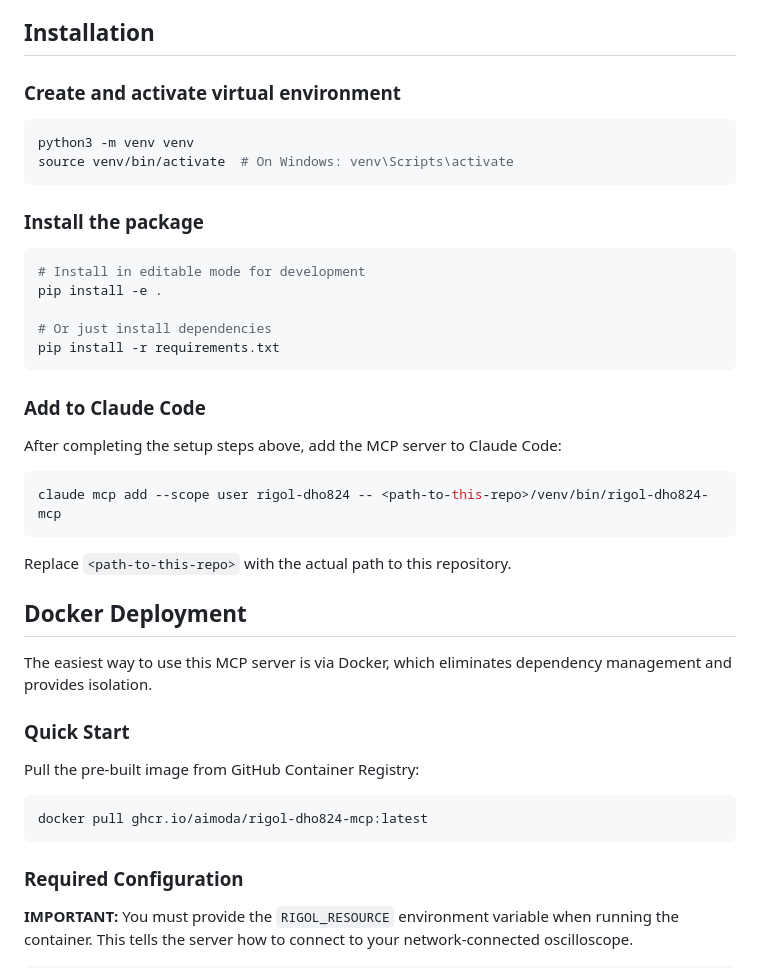
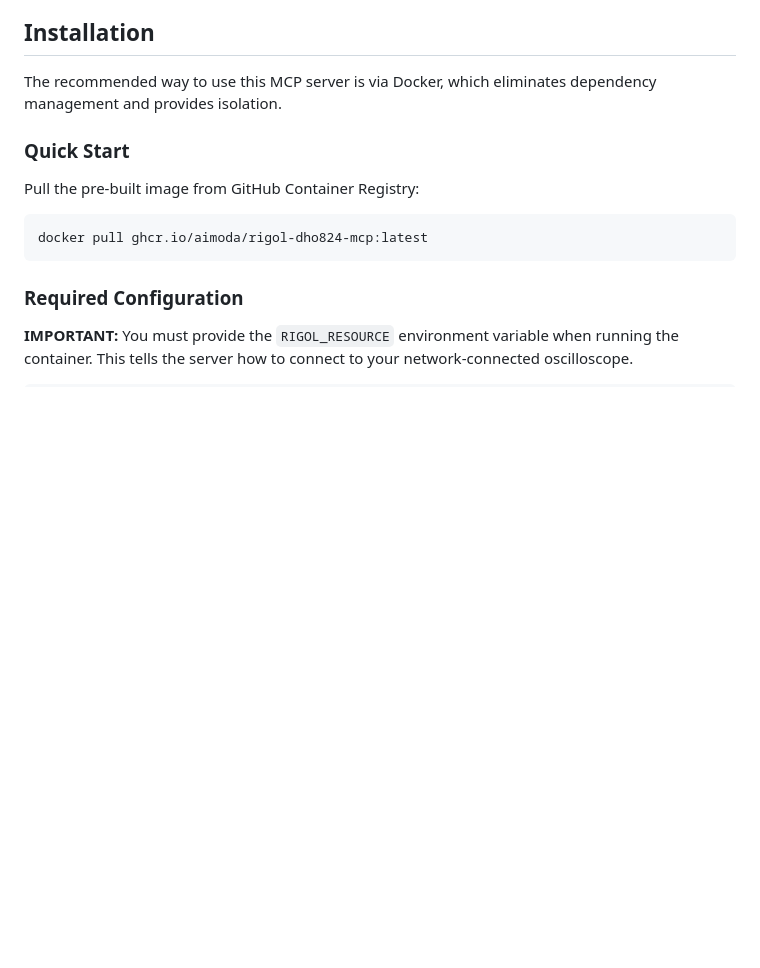
Before and after one commit to aimoda/rigol-dho824-mcp, a Markdown page: README.md, the part around the change printed below. GitHub-like rendering; blank space fills up the shorter version.

````diff
--- a/README.md
+++ b/README.md
@@ -4,34 +4,7 @@ An MCP (Model Context Protocol) server for controlling and querying the Rigol DH
 
 ## Installation
 
-### Create and activate virtual environment
-```bash
-python3 -m venv venv
-source venv/bin/activate  # On Windows: venv\Scripts\activate
-```
-
-### Install the package
-```bash
-# Install in editable mode for development
-pip install -e .
-
-# Or just install dependencies
-pip install -r requirements.txt
-```
-
-### Add to Claude Code
-
-After completing the setup steps above, add the MCP server to Claude Code:
-
-```bash
-claude mcp add --scope user rigol-dho824 -- <path-to-this-repo>/venv/bin/rigol-dho824-mcp
-```
-
-Replace `<path-to-this-repo>` with the actual path to this repository.
-
-## Docker Deployment
-
-The easiest way to use this MCP server is via Docker, which eliminates dependency management and provides isolation.
+The recommended way to use this MCP server is via Docker, which eliminates dependency management and provides isolation.
 
 ### Quick Start
 
````
Also changed, not shown: other parts of README.md (+53 -3 lines).
